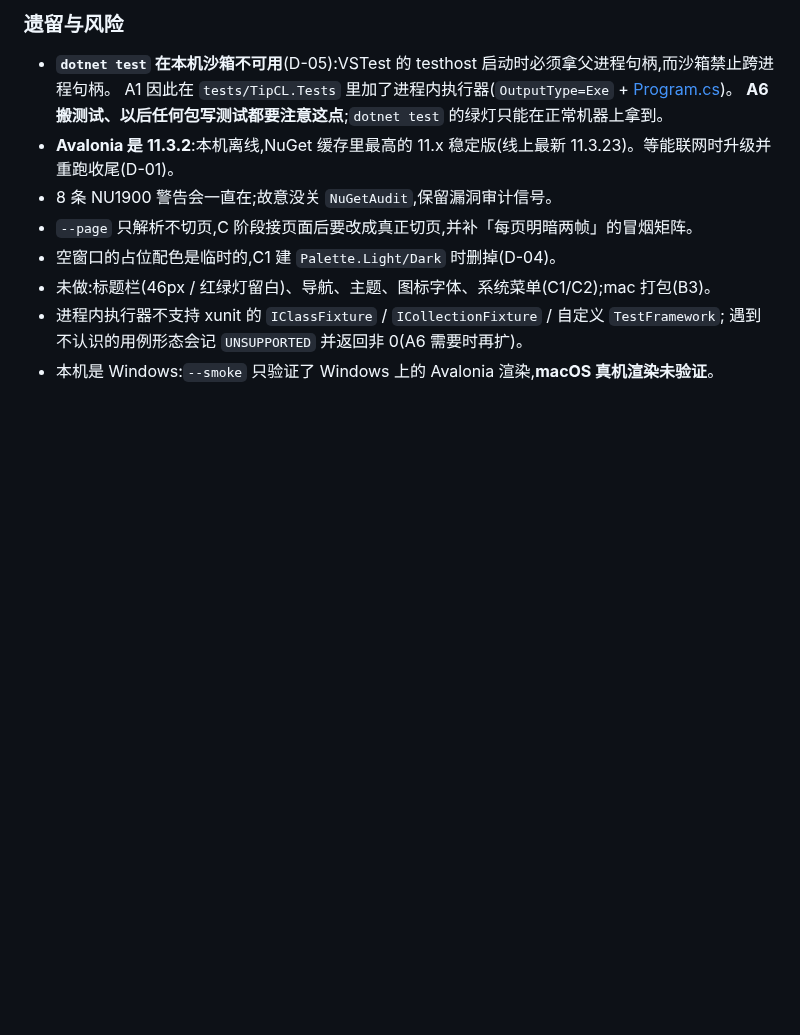
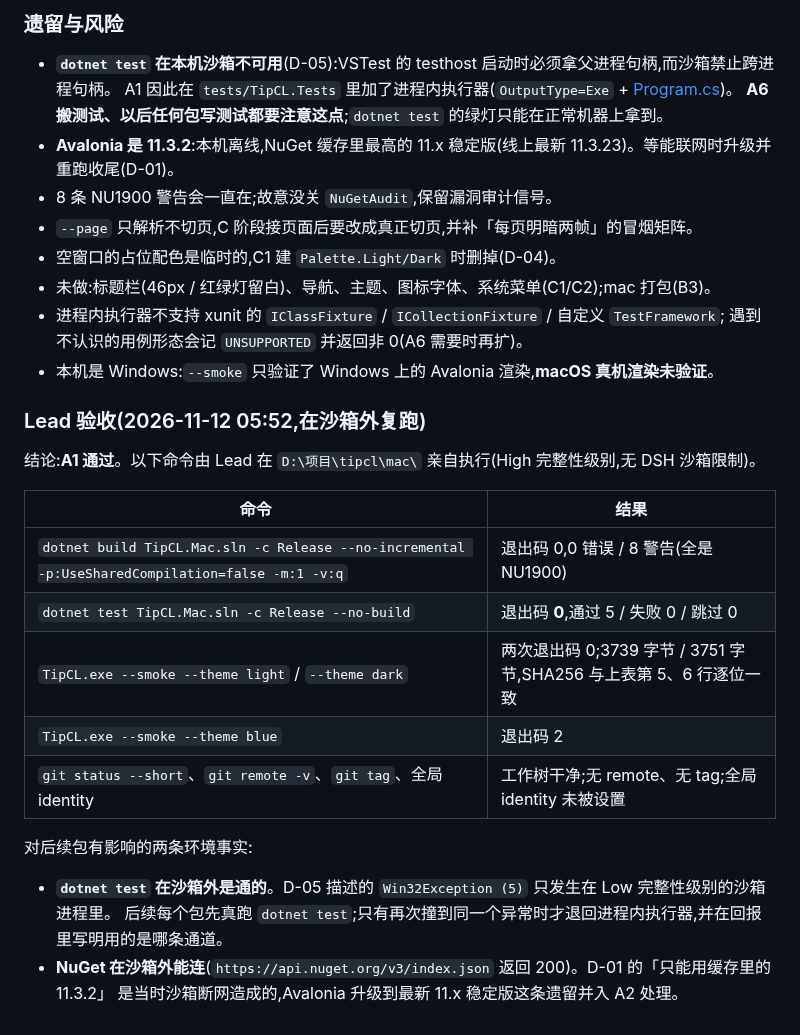
Before and after one commit to wfwwq/TipCL, a Markdown page: PROGRESS.md, the part around the change. Drawn GitHub-style; blank space fills up the shorter version.

Commit message:
A1 Lead acceptance: build/test/smoke re-run outside sandbox

```diff
--- a/PROGRESS.md
+++ b/PROGRESS.md
@@ -85,3 +85,22 @@
 - 进程内执行器不支持 xunit 的 `IClassFixture` / `ICollectionFixture` / 自定义 `TestFramework`;
   遇到不认识的用例形态会记 `UNSUPPORTED` 并返回非 0(A6 需要时再扩)。
 - 本机是 Windows:`--smoke` 只验证了 Windows 上的 Avalonia 渲染,**macOS 真机渲染未验证**。
+
+### Lead 验收(2026-11-12 05:52,在沙箱外复跑)
+
+结论:**A1 通过**。以下命令由 Lead 在 `D:\项目\tipcl\mac\` 亲自执行(High 完整性级别,无 DSH 沙箱限制)。
+
+| 命令 | 结果 |
+|---|---|
+| `dotnet build TipCL.Mac.sln -c Release --no-incremental -p:UseSharedCompilation=false -m:1 -v:q` | 退出码 0,0 错误 / 8 警告(全是 NU1900) |
+| `dotnet test TipCL.Mac.sln -c Release --no-build` | 退出码 **0**,通过 5 / 失败 0 / 跳过 0 |
+| `TipCL.exe --smoke --theme light` / `--theme dark` | 两次退出码 0;3739 字节 / 3751 字节,SHA256 与上表第 5、6 行逐位一致 |
+| `TipCL.exe --smoke --theme blue` | 退出码 2 |
+| `git status --short`、`git remote -v`、`git tag`、全局 identity | 工作树干净;无 remote、无 tag;全局 identity 未被设置 |
+
+对后续包有影响的两条环境事实:
+
+- **`dotnet test` 在沙箱外是通的**。D-05 描述的 `Win32Exception (5)` 只发生在 Low 完整性级别的沙箱进程里。
+  后续每个包先真跑 `dotnet test`;只有再次撞到同一个异常时才退回进程内执行器,并在回报里写明用的是哪条通道。
+- **NuGet 在沙箱外能连**(`https://api.nuget.org/v3/index.json` 返回 200)。D-01 的「只能用缓存里的 11.3.2」
+  是当时沙箱断网造成的,Avalonia 升级到最新 11.x 稳定版这条遗留并入 A2 处理。
```
